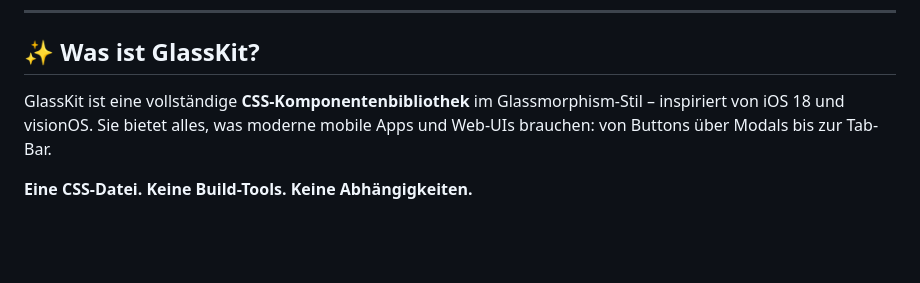
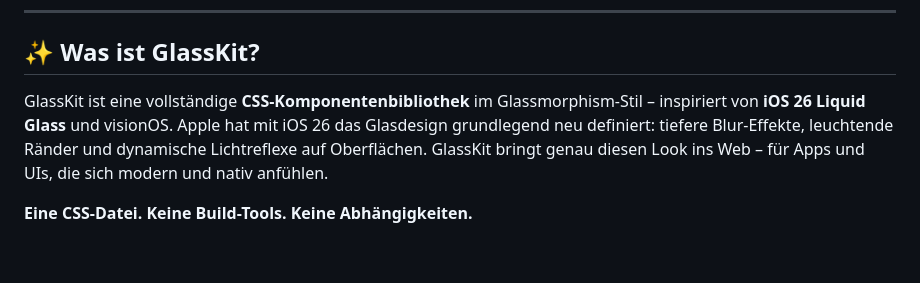
Before and after one commit to JUNGHERZ/GlassKit, a Markdown page: README.md, the part around the change. Drawn GitHub-style.

Commit message:
docs: iOS 26 Liquid Glass Referenz aktualisiert
Apple hat mit iOS 26 das Glasdesign mit 'Liquid Glass' neu definiert.
README.md angepasst: iOS 18 → iOS 26 Liquid Glass.

```diff
--- a/README.md
+++ b/README.md
@@ -24,7 +24,7 @@
 
 ## ✨ Was ist GlassKit?
 
-GlassKit ist eine vollständige **CSS-Komponentenbibliothek** im Glassmorphism-Stil – inspiriert von iOS 18 und visionOS. Sie bietet alles, was moderne mobile Apps und Web-UIs brauchen: von Buttons über Modals bis zur Tab-Bar.
+GlassKit ist eine vollständige **CSS-Komponentenbibliothek** im Glassmorphism-Stil – inspiriert von **iOS 26 Liquid Glass** und visionOS. Apple hat mit iOS 26 das Glasdesign grundlegend neu definiert: tiefere Blur-Effekte, leuchtende Ränder und dynamische Lichtreflexe auf Oberflächen. GlassKit bringt genau diesen Look ins Web – für Apps und UIs, die sich modern und nativ anfühlen.
 
 **Eine CSS-Datei. Keine Build-Tools. Keine Abhängigkeiten.**
 
```
